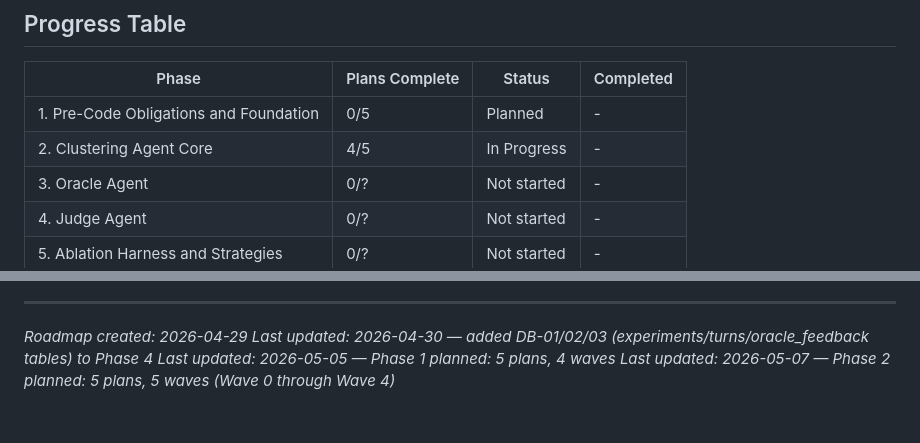
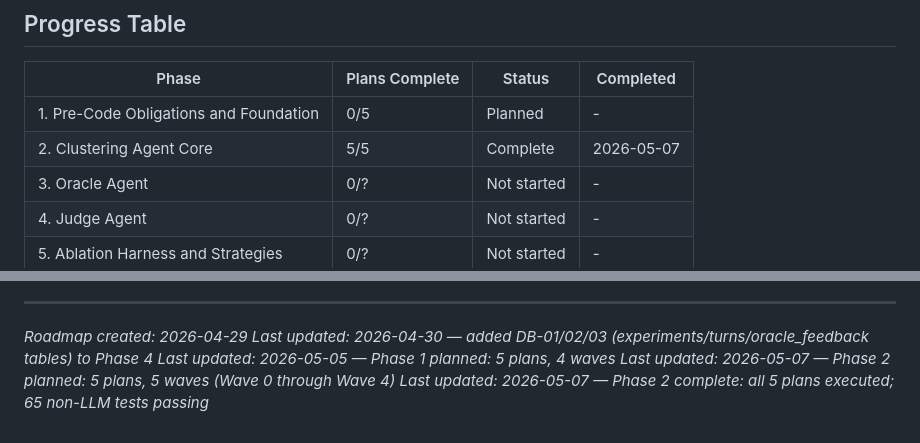
Before and after one commit to Giambac/Large-Scale-Progetto, a Markdown page: .planning/ROADMAP.md, 2 parts joined by grey strips. GitHub-like rendering.

Commit message:
docs(phase-2): update tracking after wave 4 — 02-05 complete
Co-Authored-By: Claude Sonnet 4.6 <noreply@anthropic.com>

```diff
--- a/.planning/ROADMAP.md
+++ b/.planning/ROADMAP.md
@@ -109,7 +109,7 @@ Plans:
 | Phase | Plans Complete | Status | Completed |
 |-------|----------------|--------|-----------|
 | 1. Pre-Code Obligations and Foundation | 0/5 | Planned | - |
-| 2. Clustering Agent Core | 4/5 | In Progress | - |
+| 2. Clustering Agent Core | 5/5 | Complete | 2026-05-07 |
 | 3. Oracle Agent | 0/? | Not started | - |
 | 4. Judge Agent | 0/? | Not started | - |
 | 5. Ablation Harness and Strategies | 0/? | Not started | - |
@@ -165,3 +165,4 @@ Plans:
 *Last updated: 2026-04-30 — added DB-01/02/03 (experiments/turns/oracle_feedback tables) to Phase 4*
 *Last updated: 2026-05-05 — Phase 1 planned: 5 plans, 4 waves*
 *Last updated: 2026-05-07 — Phase 2 planned: 5 plans, 5 waves (Wave 0 through Wave 4)*
+*Last updated: 2026-05-07 — Phase 2 complete: all 5 plans executed; 65 non-LLM tests passing*
```
Also changed, not shown: other parts of .planning/ROADMAP.md (+1 -1 lines), .planning/STATE.md (+9 -9 lines).
